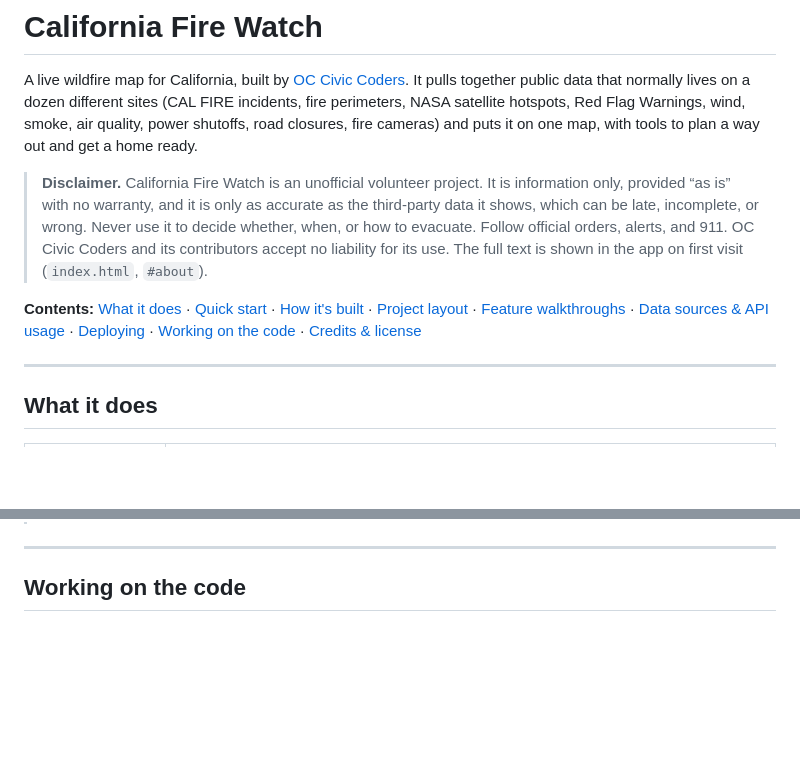
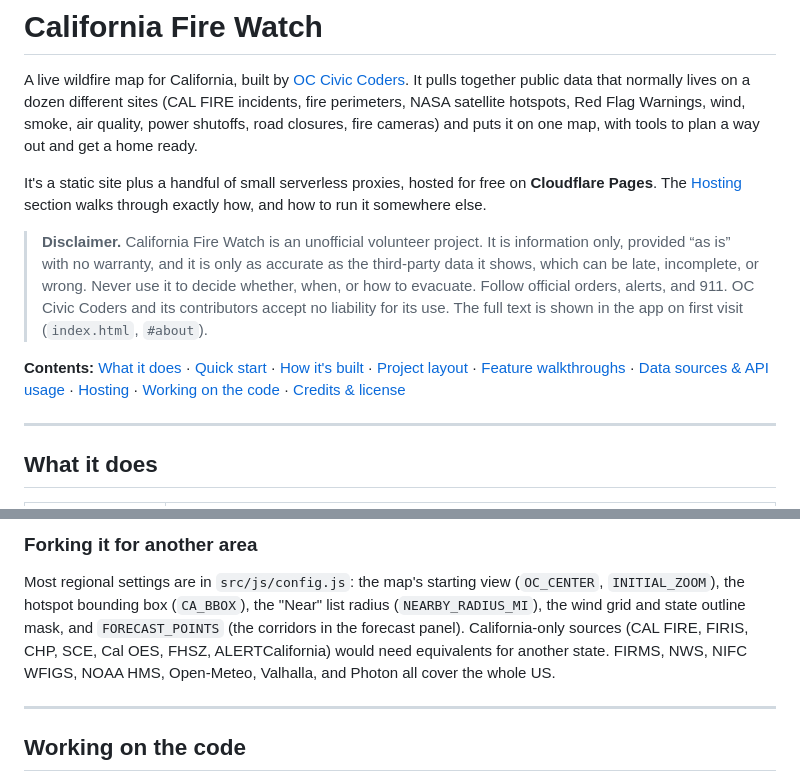
Before and after one commit to occiviccoders/OCFire, a Markdown page: README.md, 2 parts joined by grey strips. GitHub-like rendering; blank space fills up the shorter version.

```diff
--- a/README.md
+++ b/README.md
@@ -4,6 +4,9 @@ A live wildfire map for California, built by [OC Civic Coders](https://www.occiv
 together public data that normally lives on a dozen different sites (CAL FIRE incidents, fire
 perimeters, NASA satellite hotspots, Red Flag Warnings, wind, smoke, air quality, power shutoffs, road
 closures, fire cameras) and puts it on one map, with tools to plan a way out and get a home ready.
+
+It's a static site plus a handful of small serverless proxies, hosted for free on **Cloudflare Pages**.
+The [Hosting](#hosting) section walks through exactly how, and how to run it somewhere else.
 
 > **Disclaimer.** California Fire Watch is an unofficial volunteer project. It is information only,
 > provided “as is” with no warranty, and it is only as accurate as the third-party data it shows, which
@@ -13,7 +16,7 @@ closures, fire cameras) and puts it on one map, with tools to plan a way out and
 
 **Contents:** [What it does](#what-it-does) · [Quick start](#quick-start) · [How it's built](#how-its-built) ·
 [Project layout](#project-layout) · [Feature walkthroughs](#feature-walkthroughs) ·
-[Data sources & API usage](#data-sources--api-usage) · [Deploying](#deploying) ·
+[Data sources & API usage](#data-sources--api-usage) · [Hosting](#hosting) ·
 [Working on the code](#working-on-the-code) · [Credits & license](#credits--license)
 
 ---
@@ -294,3 +359,10 @@ To test the production Functions locally: put `FIRMS_MAP_KEY=...` in `.dev.vars`
+### Forking it for another area
+
+Most regional settings are in `src/js/config.js`: the map's starting view (`OC_CENTER`, `INITIAL_ZOOM`),
+the hotspot bounding box (`CA_BBOX`), the "Near" list radius (`NEARBY_RADIUS_MI`), the wind grid and state outline mask, and `FORECAST_POINTS` (the
+corridors in the forecast panel). California-only sources (CAL FIRE, FIRIS, CHP, SCE, Cal OES, FHSZ,
+ALERTCalifornia) would need equivalents for another state. FIRMS, NWS, NIFC WFIGS, NOAA HMS, Open-Meteo,
+Valhalla, and Photon all cover the whole US.
 
 ---
 
```
Also changed, not shown: other parts of README.md (+77 -15 lines).
